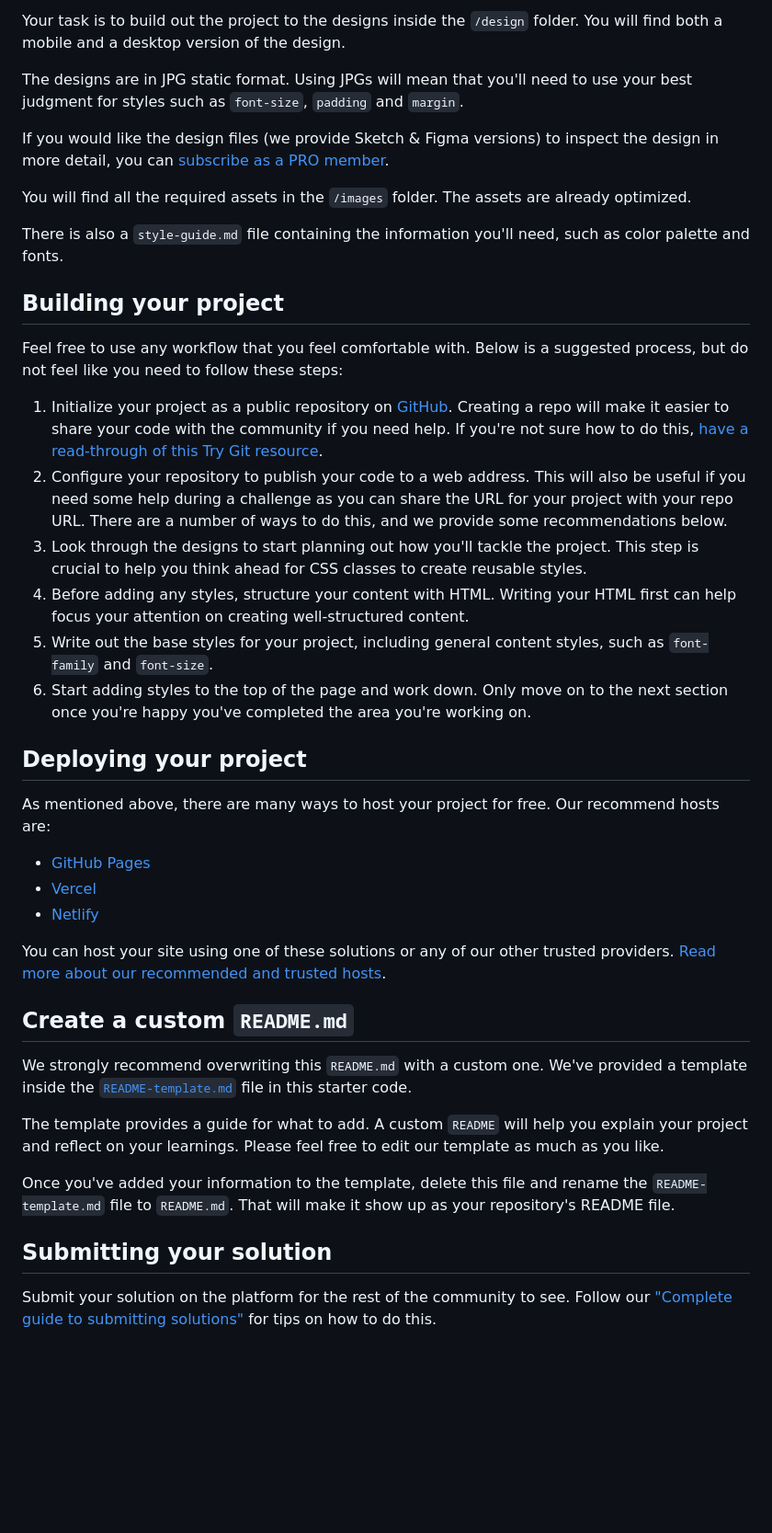
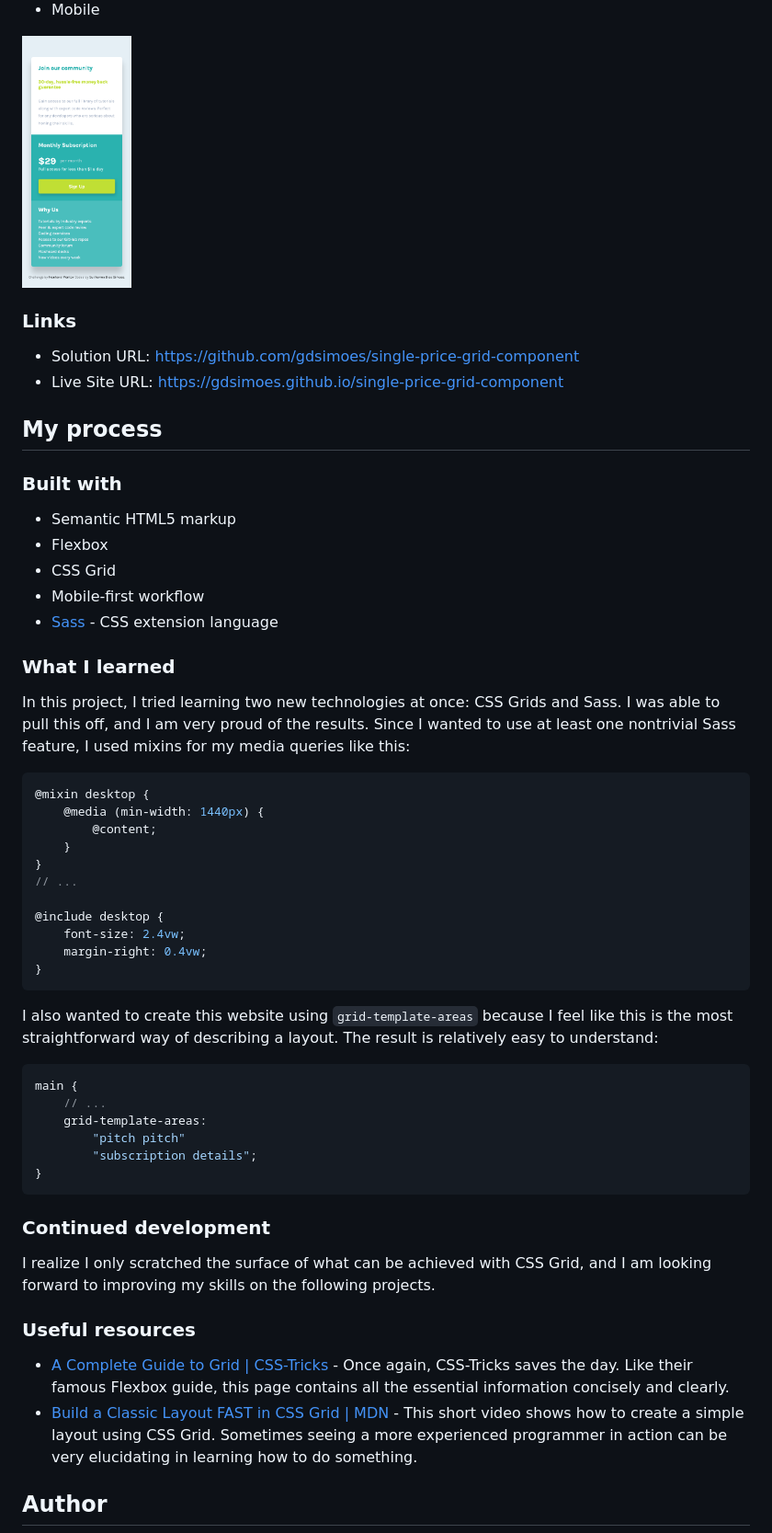
Before and after one commit to gdsimoes/single-price-grid-component, a Markdown page: README.md, the part around the change printed below. Shown: that part at 92% size. Rendered like a GitHub page; pictures changed too: screenMobile.png (added); blank space fills up the shorter version.

Commit message:
Finish README.md and clean up some code

````diff
--- a/README.md
+++ b/README.md
@@ -23,44 +32,60 @@ Want some support on the challenge? [Join our Slack community](https://www.front
 
-Your task is to build out the project to the designs inside the `/design` folder. You will find both a mobile and a desktop version of the design.
+-   Mobile
 
-The designs are in JPG static format. Using JPGs will mean that you'll need to use your best judgment for styles such as `font-size`, `padding` and `margin`.
+<img src="./screenMobile.png" alt="GIF of the website on desktop" width="15%">
 
-If you would like the design files (we provide Sketch & Figma versions) to inspect the design in more detail, you can [subscribe as a PRO member](https://www.frontendmentor.io/pro).
+### Links
 
-You will find all the required assets in the `/images` folder. The assets are already optimized.
+-   Solution URL: <https://github.com/gdsimoes/single-price-grid-component>
+-   Live Site URL: <https://gdsimoes.github.io/single-price-grid-component>
 
-There is also a `style-guide.md` file containing the information you'll need, such as color palette and fonts.
+## My process
 
-## Building your project
+### Built with
 
-Feel free to use any workflow that you feel comfortable with. Below is a suggested process, but do not feel like you need to follow these steps:
+-   Semantic HTML5 markup
+-   Flexbox
+-   CSS Grid
+-   Mobile-first workflow
+-   [Sass](https://sass-lang.com/) - CSS extension language
 
-1. Initialize your project as a public repository on [GitHub](https://github.com/). Creating a repo will make it easier to share your code with the community if you need help. If you're not sure how to do this, [have a read-through of this Try Git resource](https://try.github.io/).
-2. Configure your repository to publish your code to a web address. This will also be useful if you need some help during a challenge as you can share the URL for your project with your repo URL. There are a number of ways to do this, and we provide some recommendations below.
-3. Look through the designs to start planning out how you'll tackle the project. This step is crucial to help you think ahead for CSS classes to create reusable styles.
-4. Before adding any styles, structure your content with HTML. Writing your HTML first can help focus your attention on creating well-structured content.
-5. Write out the base styles for your project, including general content styles, such as `font-family` and `font-size`.
-6. Start adding styles to the top of the page and work down. Only move on to the next section once you're happy you've completed the area you're working on.
+### What I learned
 
-## Deploying your project
+In this project, I tried learning two new technologies at once: CSS Grids and Sass. I was able to pull this off, and I am very proud of the results. Since I wanted to use at least one nontrivial Sass feature, I used mixins for my media queries like this:
 
-As mentioned above, there are many ways to host your project for free. Our recommend hosts are:
+```scss
+@mixin desktop {
+    @media (min-width: 1440px) {
+        @content;
+    }
+}
+// ...
 
-- [GitHub Pages](https://pages.github.com/)
-- [Vercel](https://vercel.com/)
-- [Netlify](https://www.netlify.com/)
+@include desktop {
+    font-size: 2.4vw;
+    margin-right: 0.4vw;
+}
+```
 
-You can host your site using one of these solutions or any of our other trusted providers. [Read more about our recommended and trusted hosts](https://medium.com/frontend-mentor/frontend-mentor-trusted-hosting-providers-bf000dfebe).
+I also wanted to create this website using `grid-template-areas` because I feel like this is the most straightforward way of describing a layout. The result is relatively easy to understand:
 
-## Create a custom `README.md`
+```scss
+main {
+    // ...
+    grid-template-areas:
+        "pitch pitch"
+        "subscription details";
+}
+```
 
-We strongly recommend overwriting this `README.md` with a custom one. We've provided a template inside the [`README-template.md`](./README-template.md) file in this starter code.
+### Continued development
 
-The template provides a guide for what to add. A custom `README` will help you explain your project and reflect on your learnings. Please feel free to edit our template as much as you like.
+I realize I only scratched the surface of what can be achieved with CSS Grid, and I am looking forward to improving my skills on the following projects.
 
-Once you've added your information to the template, delete this file and rename the `README-template.md` file to `README.md`. That will make it show up as your repository's README file.
+### Useful resources
 
-## Submitting your solution
+-   [A Complete Guide to Grid | CSS-Tricks](https://css-tricks.com/snippets/css/complete-guide-grid/) - Once again, CSS-Tricks saves the day. Like their famous Flexbox guide, this page contains all the essential information concisely and clearly.
+-   [Build a Classic Layout FAST in CSS Grid | MDN](https://www.youtube.com/watch?v=KOvGeFUHAC0) - This short video shows how to create a simple layout using CSS Grid. Sometimes seeing a more experienced programmer in action can be very elucidating in learning how to do something.
 
-Submit your solution on the platform for the rest of the community to see. Follow our ["Complete guide to submitting solutions"](https://medium.com/frontend-mentor/a-complete-guide-to-submitting-solutions-on-frontend-mentor-ac6384162248) for tips on how to do this.
+## Author
 
````
Also changed, not shown: other parts of README.md (+24 -34 lines), README-template.md (deleted, +0 -111 lines), 4 other files.
